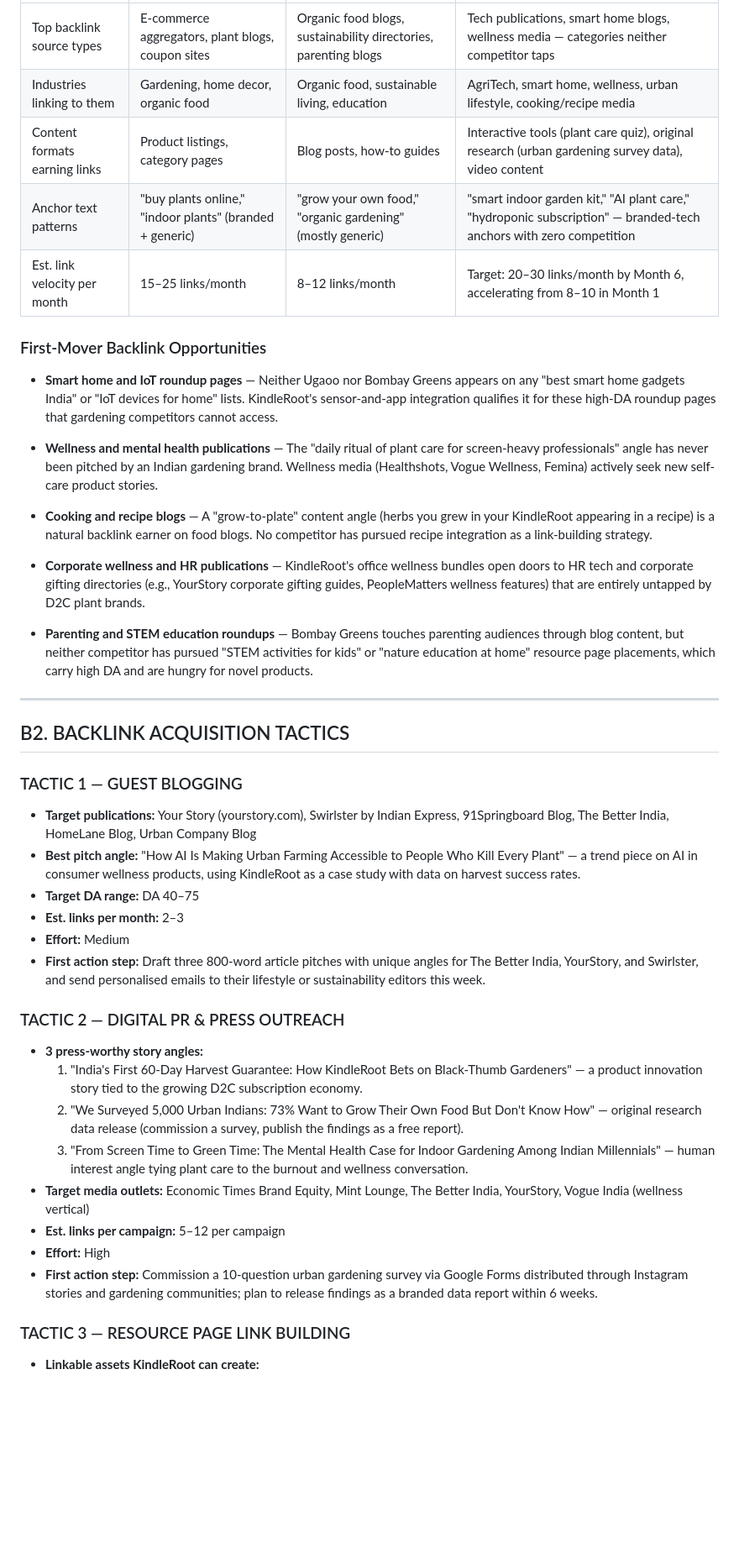
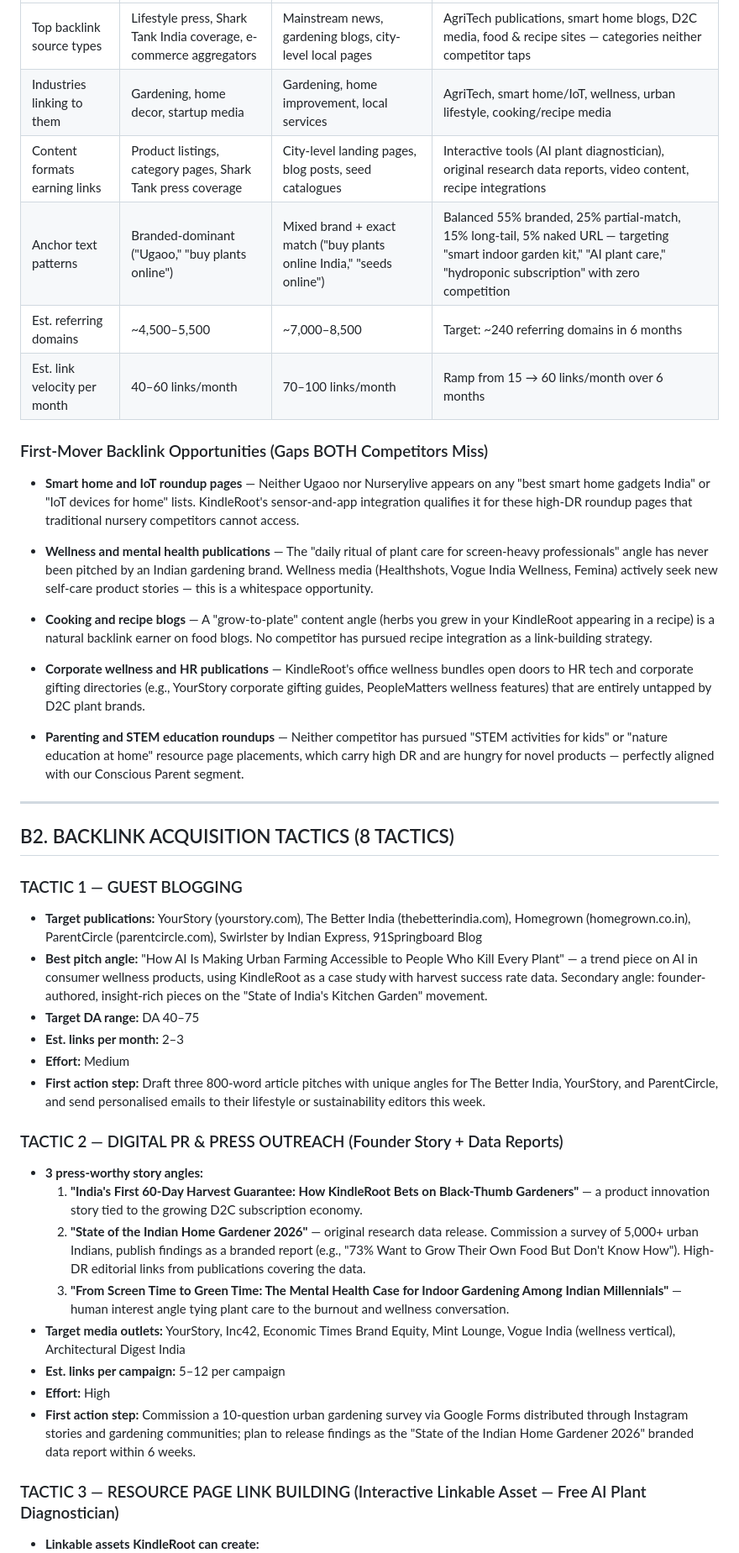
Before and after one commit to theani20/dmecfinalproject, a Markdown page: kindleroot-seo-content-backlink-strategy.md, the part around one of its changes. Shown at 84% size. Drawn GitHub-style; blank space fills up the shorter version.

```diff
--- a/kindleroot-seo-content-backlink-strategy.md
+++ b/kindleroot-seo-content-backlink-strategy.md
@@ -310,46 +327,47 @@ Stop scrolling past wilted supermarket herbs and start harvesting your own. Kind
 |---|---|---|---|
-| Top backlink source types | E-commerce aggregators, plant blogs, coupon sites | Organic food blogs, sustainability directories, parenting blogs | Tech publications, smart home blogs, wellness media — categories neither competitor taps |
-| Industries linking to them | Gardening, home decor, organic food | Organic food, sustainable living, education | AgriTech, smart home, wellness, urban lifestyle, cooking/recipe media |
-| Content formats earning links | Product listings, category pages | Blog posts, how-to guides | Interactive tools (plant care quiz), original research (urban gardening survey data), video content |
-| Anchor text patterns | "buy plants online," "indoor plants" (branded + generic) | "grow your own food," "organic gardening" (mostly generic) | "smart indoor garden kit," "AI plant care," "hydroponic subscription" — branded-tech anchors with zero competition |
-| Est. link velocity per month | 15–25 links/month | 8–12 links/month | Target: 20–30 links/month by Month 6, accelerating from 8–10 in Month 1 |
+| Top backlink source types | Lifestyle press, Shark Tank India coverage, e-commerce aggregators | Mainstream news, gardening blogs, city-level local pages | AgriTech publications, smart home blogs, D2C media, food & recipe sites — categories neither competitor taps |
+| Industries linking to them | Gardening, home decor, startup media | Gardening, home improvement, local services | AgriTech, smart home/IoT, wellness, urban lifestyle, cooking/recipe media |
+| Content formats earning links | Product listings, category pages, Shark Tank press coverage | City-level landing pages, blog posts, seed catalogues | Interactive tools (AI plant diagnostician), original research data reports, video content, recipe integrations |
+| Anchor text patterns | Branded-dominant ("Ugaoo," "buy plants online") | Mixed brand + exact match ("buy plants online India," "seeds online") | Balanced 55% branded, 25% partial-match, 15% long-tail, 5% naked URL — targeting "smart indoor garden kit," "AI plant care," "hydroponic subscription" with zero competition |
+| Est. referring domains | ~4,500–5,500 | ~7,000–8,500 | Target: ~240 referring domains in 6 months |
+| Est. link velocity per month | 40–60 links/month | 70–100 links/month | Ramp from 15 → 60 links/month over 6 months |
 
-### First-Mover Backlink Opportunities
+### First-Mover Backlink Opportunities (Gaps BOTH Competitors Miss)
 
-- **Smart home and IoT roundup pages** — Neither Ugaoo nor Bombay Greens appears on any "best smart home gadgets India" or "IoT devices for home" lists. KindleRoot's sensor-and-app integration qualifies it for these high-DA roundup pages that gardening competitors cannot access.
+- **Smart home and IoT roundup pages** — Neither Ugaoo nor Nurserylive appears on any "best smart home gadgets India" or "IoT devices for home" lists. KindleRoot's sensor-and-app integration qualifies it for these high-DR roundup pages that traditional nursery competitors cannot access.
 
-- **Wellness and mental health publications** — The "daily ritual of plant care for screen-heavy professionals" angle has never been pitched by an Indian gardening brand. Wellness media (Healthshots, Vogue Wellness, Femina) actively seek new self-care product stories.
+- **Wellness and mental health publications** — The "daily ritual of plant care for screen-heavy professionals" angle has never been pitched by an Indian gardening brand. Wellness media (Healthshots, Vogue India Wellness, Femina) actively seek new self-care product stories — this is a whitespace opportunity.
 
 - **Cooking and recipe blogs** — A "grow-to-plate" content angle (herbs you grew in your KindleRoot appearing in a recipe) is a natural backlink earner on food blogs. No competitor has pursued recipe integration as a link-building strategy.
 
 - **Corporate wellness and HR publications** — KindleRoot's office wellness bundles open doors to HR tech and corporate gifting directories (e.g., YourStory corporate gifting guides, PeopleMatters wellness features) that are entirely untapped by D2C plant brands.
 
-- **Parenting and STEM education roundups** — Bombay Greens touches parenting audiences through blog content, but neither competitor has pursued "STEM activities for kids" or "nature education at home" resource page placements, which carry high DA and are hungry for novel products.
+- **Parenting and STEM education roundups** — Neither competitor has pursued "STEM activities for kids" or "nature education at home" resource page placements, which carry high DR and are hungry for novel products — perfectly aligned with our Conscious Parent segment.
 
 ---
 
-## B2. BACKLINK ACQUISITION TACTICS
+## B2. BACKLINK ACQUISITION TACTICS (8 TACTICS)
 
 ### TACTIC 1 — GUEST BLOGGING
 
-- **Target publications:** Your Story (yourstory.com), Swirlster by Indian Express, 91Springboard Blog, The Better India, HomeLane Blog, Urban Company Blog
-- **Best pitch angle:** "How AI Is Making Urban Farming Accessible to People Who Kill Every Plant" — a trend piece on AI in consumer wellness products, using KindleRoot as a case study with data on harvest success rates.
+- **Target publications:** YourStory (yourstory.com), The Better India (thebetterindia.com), Homegrown (homegrown.co.in), ParentCircle (parentcircle.com), Swirlster by Indian Express, 91Springboard Blog
+- **Best pitch angle:** "How AI Is Making Urban Farming Accessible to People Who Kill Every Plant" — a trend piece on AI in consumer wellness products, using KindleRoot as a case study with harvest success rate data. Secondary angle: founder-authored, insight-rich pieces on the "State of India's Kitchen Garden" movement.
 - **Target DA range:** DA 40–75
 - **Est. links per month:** 2–3
 - **Effort:** Medium
-- **First action step:** Draft three 800-word article pitches with unique angles for The Better India, YourStory, and Swirlster, and send personalised emails to their lifestyle or sustainability editors this week.
+- **First action step:** Draft three 800-word article pitches with unique angles for The Better India, YourStory, and ParentCircle, and send personalised emails to their lifestyle or sustainability editors this week.
 
-### TACTIC 2 — DIGITAL PR & PRESS OUTREACH
+### TACTIC 2 — DIGITAL PR & PRESS OUTREACH (Founder Story + Data Reports)
 
 - **3 press-worthy story angles:**
-  1. "India's First 60-Day Harvest Guarantee: How KindleRoot Bets on Black-Thumb Gardeners" — a product innovation story tied to the growing D2C subscription economy.
-  2. "We Surveyed 5,000 Urban Indians: 73% Want to Grow Their Own Food But Don't Know How" — original research data release (commission a survey, publish the findings as a free report).
-  3. "From Screen Time to Green Time: The Mental Health Case for Indoor Gardening Among Indian Millennials" — human interest angle tying plant care to the burnout and wellness conversation.
-- **Target media outlets:** Economic Times Brand Equity, Mint Lounge, The Better India, YourStory, Vogue India (wellness vertical)
+  1. **"India's First 60-Day Harvest Guarantee: How KindleRoot Bets on Black-Thumb Gardeners"** — a product innovation story tied to the growing D2C subscription economy.
+  2. **"State of the Indian Home Gardener 2026"** — original research data release. Commission a survey of 5,000+ urban Indians, publish findings as a branded report (e.g., "73% Want to Grow Their Own Food But Don't Know How"). High-DR editorial links from publications covering the data.
+  3. **"From Screen Time to Green Time: The Mental Health Case for Indoor Gardening Among Indian Millennials"** — human interest angle tying plant care to the burnout and wellness conversation.
+- **Target media outlets:** YourStory, Inc42, Economic Times Brand Equity, Mint Lounge, Vogue India (wellness vertical), Architectural Digest India
 - **Est. links per campaign:** 5–12 per campaign
 - **Effort:** High
-- **First action step:** Commission a 10-question urban gardening survey via Google Forms distributed through Instagram stories and gardening communities; plan to release findings as a branded data report within 6 weeks.
+- **First action step:** Commission a 10-question urban gardening survey via Google Forms distributed through Instagram stories and gardening communities; plan to release findings as the "State of the Indian Home Gardener 2026" branded data report within 6 weeks.
 
-### TACTIC 3 — RESOURCE PAGE LINK BUILDING
+### TACTIC 3 — RESOURCE PAGE LINK BUILDING (Interactive Linkable Asset — Free AI Plant Diagnostician)
 
 - **Linkable assets KindleRoot can create:**
```
Also changed, not shown: other parts of kindleroot-seo-content-backlink-strategy.md (+127 -110 lines).
